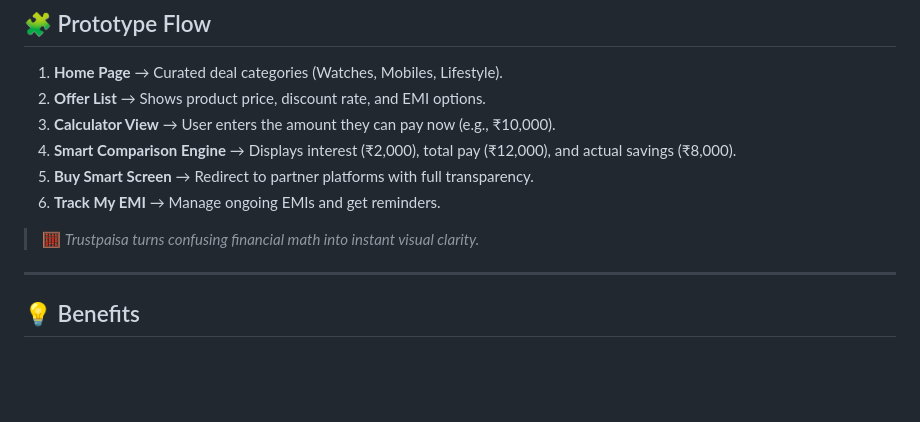
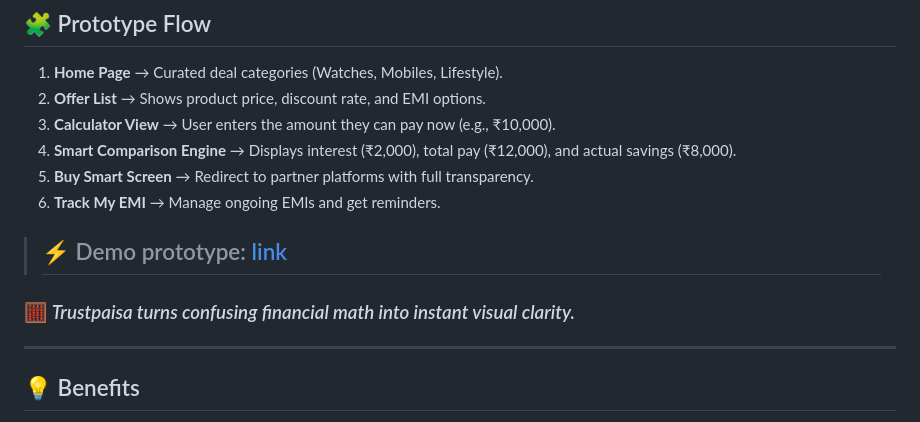
Before and after one commit to Raguram-N/Trustpaisa-Smart-Savings, a Markdown page: README.md, the part around the change. Drawn GitHub-style; blank space fills up the shorter version.

```diff
--- a/README.md
+++ b/README.md
@@ -173,7 +173,11 @@ Even without full cash, TrustPaisa lets you grab the **best-time offer** and sti
 5. **Buy Smart Screen** → Redirect to partner platforms with full transparency.
 6. **Track My EMI** → Manage ongoing EMIs and get reminders.
 
-> 🧮 *Trustpaisa turns confusing financial math into instant visual clarity.*
+
+> ## ⚡ Demo prototype: [link](https://raguram-n.github.io/Trustpaisa-Smart-Savings/)
+
+### 🧮 *Trustpaisa turns confusing financial math into instant visual clarity.*
+
 
 ---
 
```
